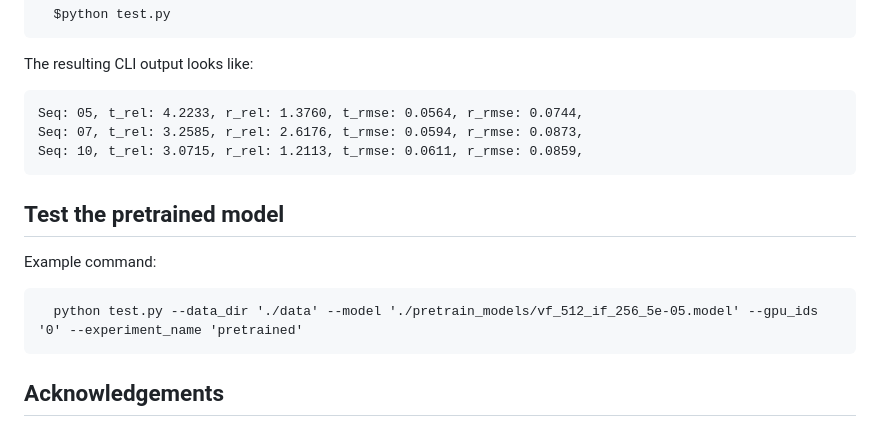
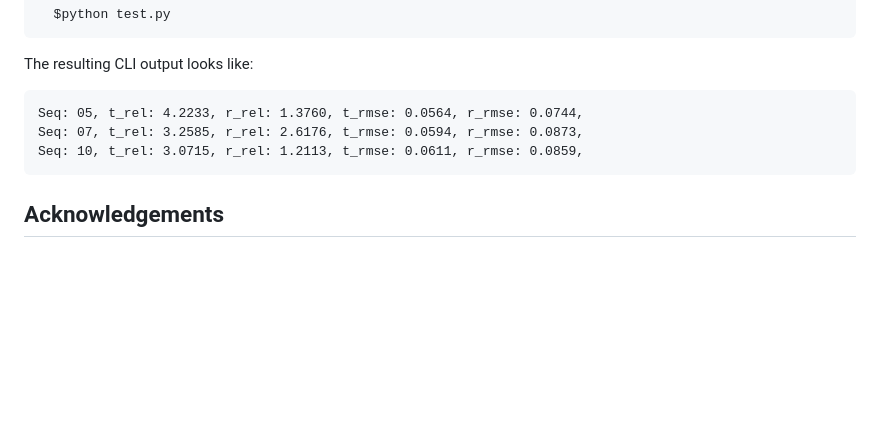
Before and after one commit to jp4327/ulvio, a Markdown page: README.md, the part around the change. Drawn GitHub-style; blank space fills up the shorter version.

````diff
--- a/README.md
+++ b/README.md
@@ -75,12 +75,6 @@ Seq: 07, t_rel: 3.2585, r_rel: 2.6176, t_rmse: 0.0594, r_rmse: 0.0873,
 Seq: 10, t_rel: 3.0715, r_rel: 1.2113, t_rmse: 0.0611, r_rmse: 0.0859,
 ```
 
-## Test the pretrained model
-
-Example command:
-
-      python test.py --data_dir './data' --model './pretrain_models/vf_512_if_256_5e-05.model' --gpu_ids '0' --experiment_name 'pretrained'
-
 ## Acknowledgements
 
 This code is borrowed heavily from [NASVIO](https://github.com/unchenyu/NASVIO) and [Visual-Selective-VIO](https://github.com/mingyuyng/Visual-Selective-VIO). We thank the authors for sharing their codes.
````
